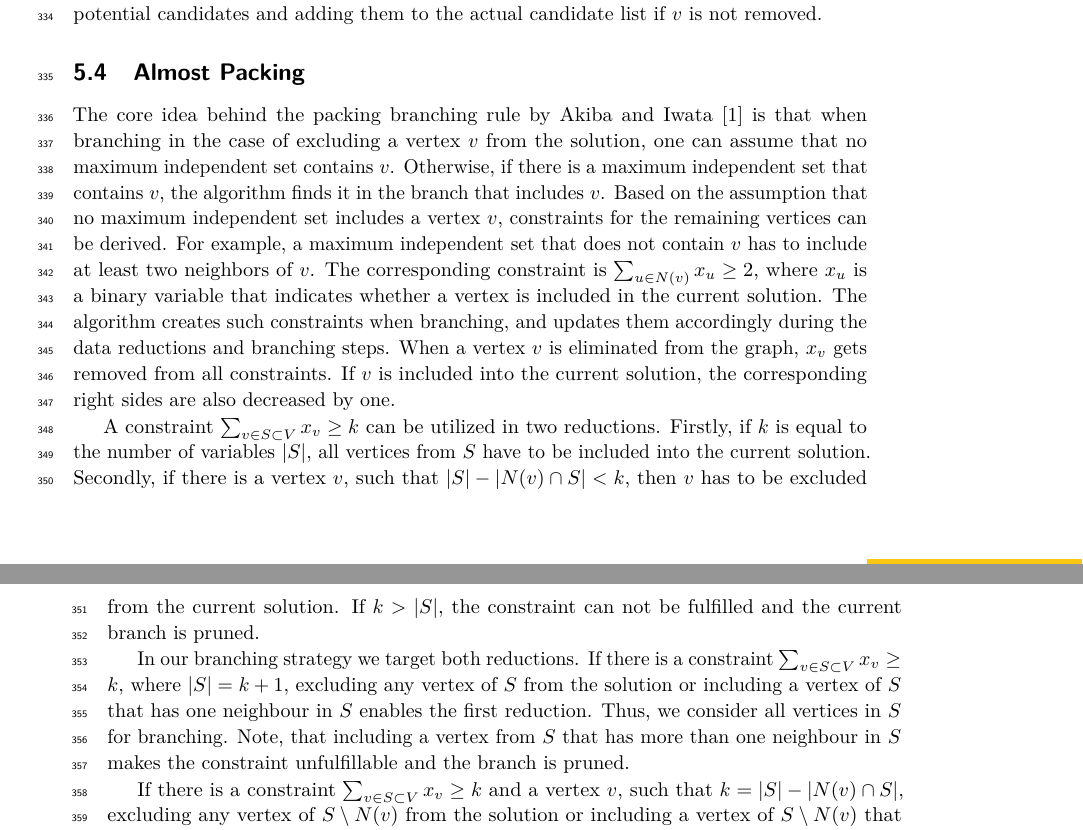
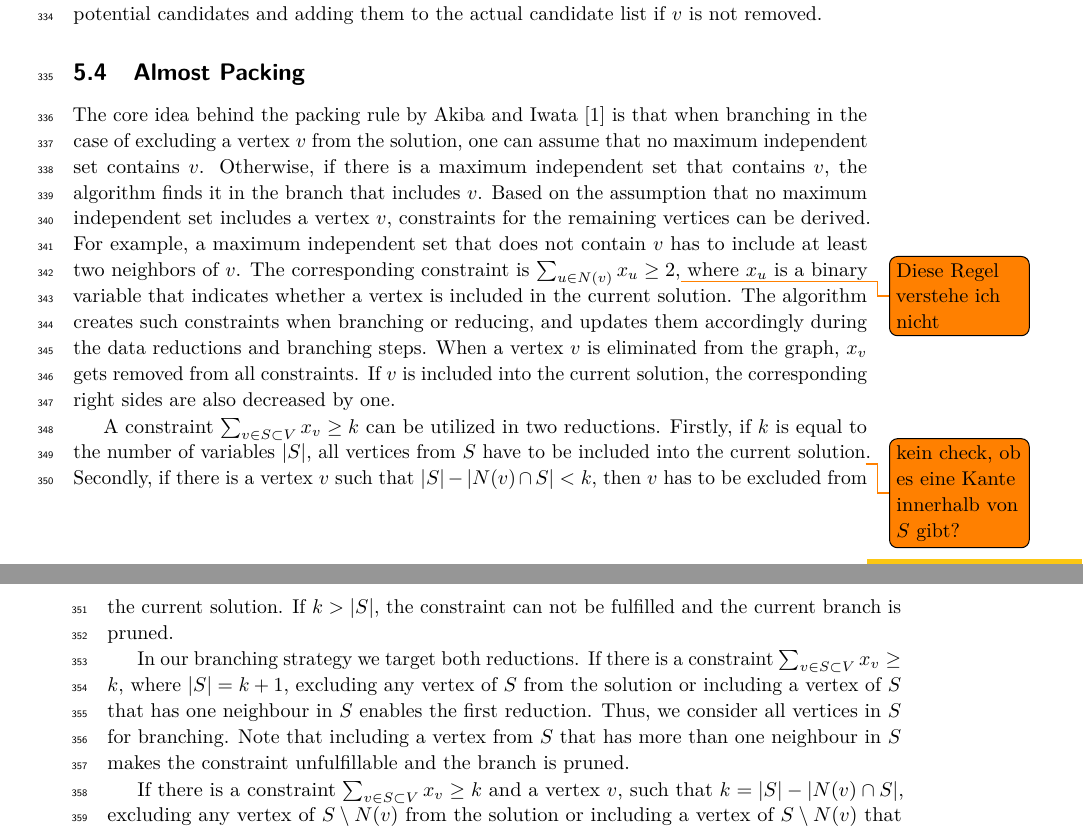
Before and after one commit to Hespian/CutBranching, a LaTeX paper (SEA_Paper/sea_branching.tex): two parts of pages 9 and 10 of 25, joined at a grey line, cut so that both start at the same text. Compiled offline with pdfLaTeX.

Commit message:
Small changes and comments for packing

```diff
--- a/SEA_Paper/sea_branching.tex
+++ b/SEA_Paper/sea_branching.tex
@@ -615,11 +615,24 @@ adding them to the actual candidate list if $v$ is not removed.
 
 \subsection{Almost Packing}\label{sec:almost_packing}
 
-The core idea behind the packing branching rule by Akiba and Iwata \cite{AkibaIwata} is  that when branching in the case of excluding a vertex $v$ from the solution, one can assume that no maximum independent set contains $v$. Otherwise, if there is a maximum independent set that contains $v$, the algorithm finds it in the branch that includes $v$. Based on the assumption that no maximum independent set includes a vertex $v$, constraints for the remaining vertices can be derived. For example, a maximum independent set that does not contain $v$ has to include at least two neighbors of $v$. The corresponding constraint is $\sum_{u\in N(v)}x_u \geq2$, where $x_u$ is a binary variable that indicates whether a vertex is included in the current solution. The algorithm creates such constraints when branching, and updates them accordingly during the data reductions and branching steps. When a vertex $v$ is eliminated from the graph, $x_v$ gets removed from all constraints. If $v$ is included into the current solution, the corresponding right sides are also decreased by one.
+The core idea behind the packing rule by Akiba and Iwata \cite{AkibaIwata} is
+that when branching in the case of excluding a vertex $v$ from the solution, one
+can assume that no maximum independent set contains $v$. Otherwise, if there is
+a maximum independent set that contains $v$, the algorithm finds it in the
+branch that includes $v$. Based on the assumption that no maximum independent
+set includes a vertex $v$, constraints for the remaining vertices can be
+derived. For example, a maximum independent set that does not contain $v$ has to
+include at least two neighbors of $v$. The corresponding constraint is
+$\sum_{u\in N(v)}x_u \geq2$,\todo{Diese Regel verstehe ich nicht} where $x_u$ is a binary variable that indicates
+whether a vertex is included in the current solution. The algorithm creates such
+constraints when branching or reducing, and updates them accordingly during the data reductions and branching steps. When a vertex $v$ is eliminated from the graph, $x_v$ gets removed from all constraints. If $v$ is included into the current solution, the corresponding right sides are also decreased by one.
 
-A constraint $\sum_{v\in S\subset V}x_v\geq k$ can be utilized in two reductions. Firstly, if $k$ is equal to the number of variables $|S|$, all vertices from $S$ have to be included into the current solution. Secondly, if there is a vertex $v$, such that $|S|-|N(v)\cap S| < k$, then $v$ has to be excluded from the current solution. If $k > |S|$, the constraint can not be fulfilled and the current branch is pruned.
+A constraint $\sum_{v\in S\subset V}x_v\geq k$ can be utilized in two
+reductions. Firstly, if $k$ is equal to the number of variables $|S|$, all
+vertices from $S$ have to be included into the current solution\todo{kein check,
+ob es eine Kante innerhalb von $S$ gibt?}. Secondly, if there is a vertex $v$ such that $|S|-|N(v)\cap S| < k$, then $v$ has to be excluded from the current solution. If $k > |S|$, the constraint can not be fulfilled and the current branch is pruned.
 
-In our branching strategy we target both reductions. If there is a constraint $\sum_{v\in S\subset V}x_v\geq k$, where $|S| = k + 1$, excluding any vertex of $S$ from the solution or including a vertex of $S$ that has one neighbour in $S$ enables the first reduction. Thus, we consider all vertices in $S$ for branching. Note, that including a vertex from $S$ that has more than one neighbour in $S$ makes the constraint unfulfillable and the branch is pruned.
+In our branching strategy we target both reductions. If there is a constraint $\sum_{v\in S\subset V}x_v\geq k$, where $|S| = k + 1$, excluding any vertex of $S$ from the solution or including a vertex of $S$ that has one neighbour in $S$ enables the first reduction. Thus, we consider all vertices in $S$ for branching. Note that including a vertex from $S$ that has more than one neighbour in $S$ makes the constraint unfulfillable and the branch is pruned.
 
 If there is a constraint $\sum_{v\in S\subset V}x_v\geq k$ and a vertex $v$, such that $k = |S|-|N(v)\cap S|$, excluding any vertex of $S\setminus N(v)$ from the solution or including a vertex of $S\setminus N(v)$ that has at least one neighbour in $S\setminus N(v)$ enables the second reduction. Thus, we consider all vertices in $S\setminus N(v)$ for branching.
 
```
